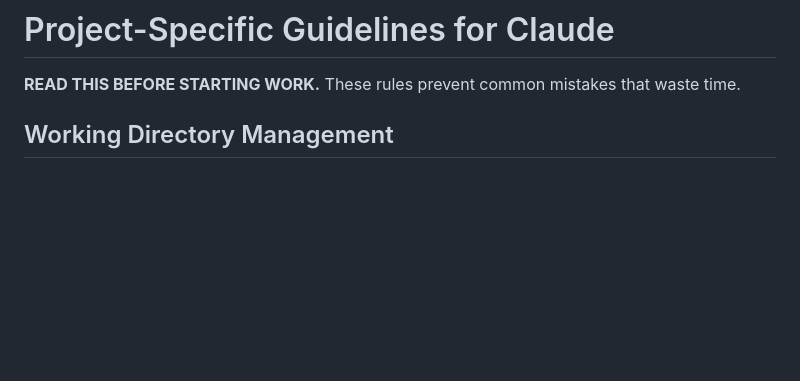
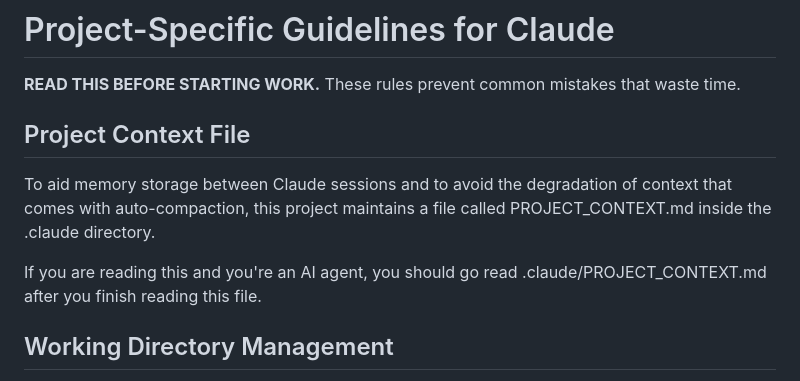
Before and after one commit to seven-stars-software/amplify-audiobooks-react-native, a Markdown page: docs/claude-guide.md, the part around the change. Rendered like a GitHub page; blank space fills up the shorter version.

Commit message:
Add PROJECT_CONTEXT.md reference to claude-guide.md
Added section to claude-guide.md explaining the PROJECT_CONTEXT.md file
in .claude/ directory, which helps maintain context between Claude sessions
and avoid degradation from auto-compaction.

🤖 Generated with [Claude Code](https://claude.com/claude-code)

Co-Authored-By: Claude <noreply@anthropic.com>

```diff
--- a/docs/claude-guide.md
+++ b/docs/claude-guide.md
@@ -1,6 +1,11 @@
 # Project-Specific Guidelines for Claude
 
 **READ THIS BEFORE STARTING WORK.** These rules prevent common mistakes that waste time.
+
+## Project Context File
+To aid memory storage between Claude sessions and to avoid the degradation of context that comes with auto-compaction, this project maintains a file called PROJECT_CONTEXT.md inside the .claude directory.
+
+If you are reading this and you're an AI agent, you should go read .claude/PROJECT_CONTEXT.md after you finish reading this file.
 
 ## Working Directory Management
 
```
